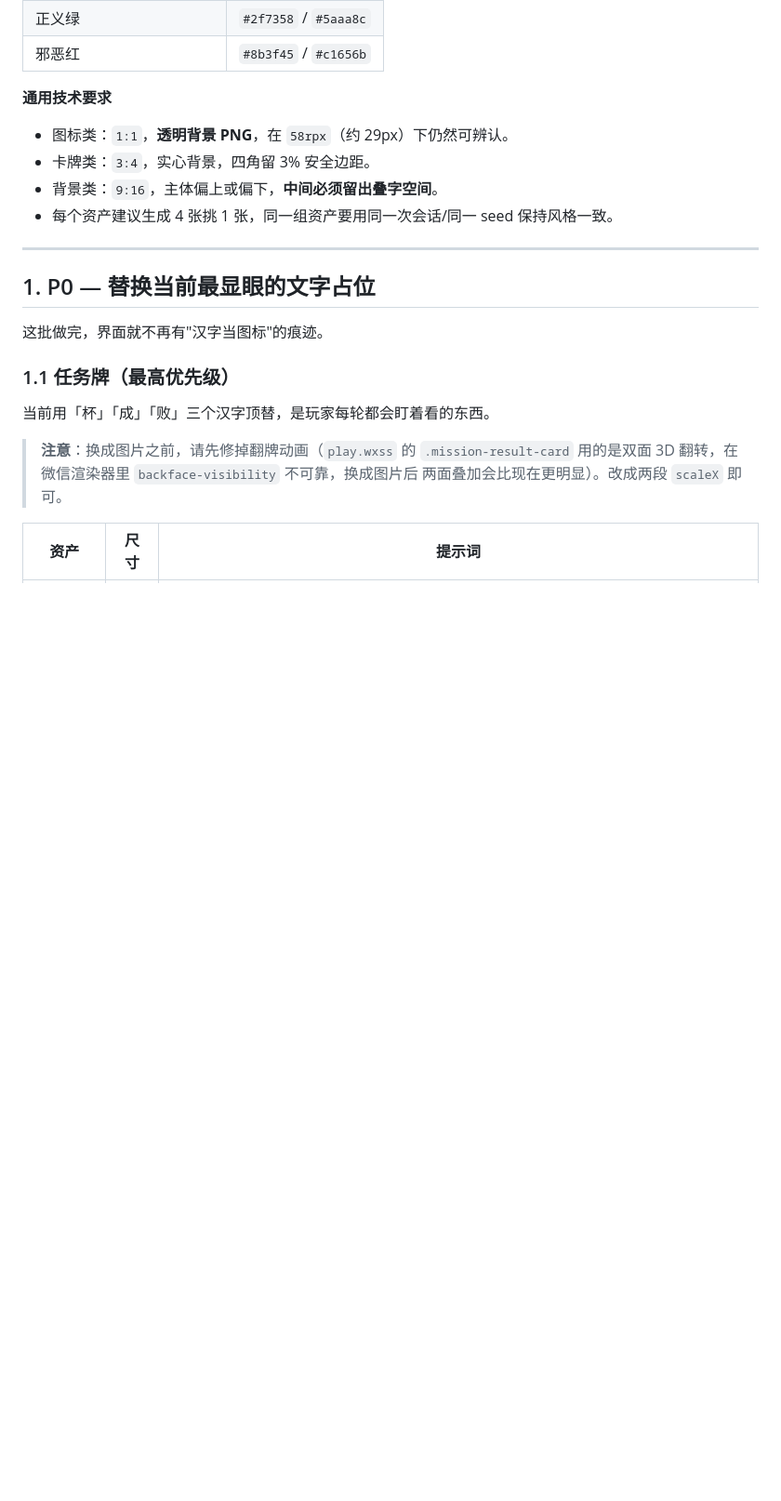
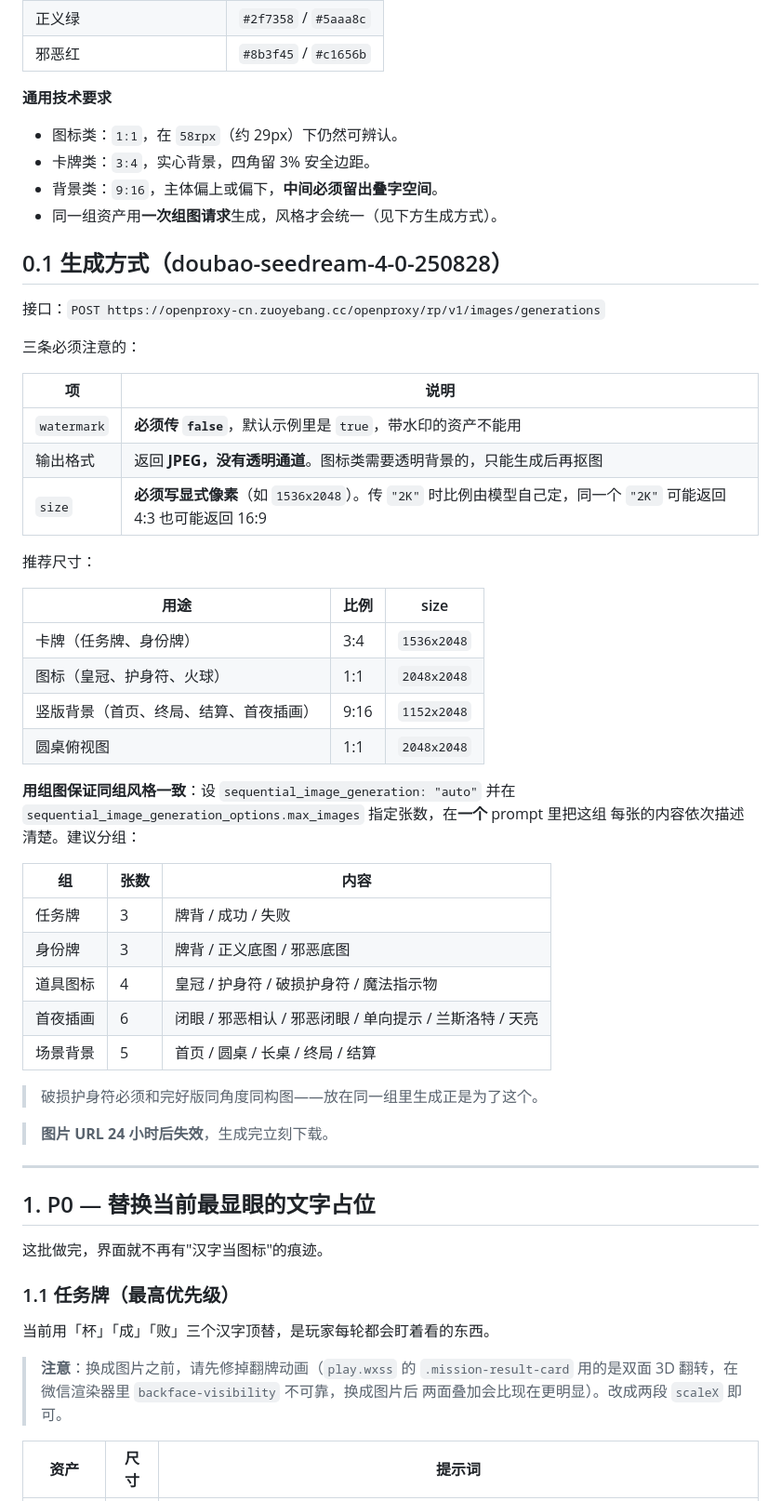
Before and after one commit to zhangjh915/Avalon2-WX_mini-program, a Markdown page: docs/assets/AI生成资产清单与提示词.md, the part around the change. Shown at 93% size. Rendered like a GitHub page; blank space fills up the shorter version.

Commit message:
资产文档补充 seedream 接口约束：水印、JPEG 无透明通道、size 必须显式像素
- watermark 必须传 false
- 返回 JPEG，图标类透明背景需生成后抠图（原文档写的透明 PNG 做不到）
- size 传 "2K" 时比例由模型自定，改为按用途给出显式像素尺寸
- 补充用组图保证同组资产风格一致的分组建议

```diff
--- a/docs/assets/AI生成资产清单与提示词.md
+++ b/docs/assets/AI生成资产清单与提示词.md
@@ -28,10 +28,47 @@
 
 **通用技术要求**
 
-- 图标类：`1:1`，**透明背景 PNG**，在 `58rpx`（约 29px）下仍然可辨认。
+- 图标类：`1:1`，在 `58rpx`（约 29px）下仍然可辨认。
 - 卡牌类：`3:4`，实心背景，四角留 3% 安全边距。
 - 背景类：`9:16`，主体偏上或偏下，**中间必须留出叠字空间**。
-- 每个资产建议生成 4 张挑 1 张，同一组资产要用同一次会话/同一 seed 保持风格一致。
+- 同一组资产用**一次组图请求**生成，风格才会统一（见下方生成方式）。
+
+## 0.1 生成方式（doubao-seedream-4-0-250828）
+
+接口：`POST https://openproxy-cn.zuoyebang.cc/openproxy/rp/v1/images/generations`
+
+三条必须注意的：
+
+| 项 | 说明 |
+|---|---|
+| `watermark` | **必须传 `false`**，默认示例里是 `true`，带水印的资产不能用 |
+| 输出格式 | 返回 **JPEG，没有透明通道**。图标类需要透明背景的，只能生成后再抠图 |
+| `size` | **必须写显式像素**（如 `1536x2048`）。传 `"2K"` 时比例由模型自己定，同一个 `"2K"` 可能返回 4:3 也可能返回 16:9 |
+
+推荐尺寸：
+
+| 用途 | 比例 | size |
+|---|---|---|
+| 卡牌（任务牌、身份牌） | 3:4 | `1536x2048` |
+| 图标（皇冠、护身符、火球） | 1:1 | `2048x2048` |
+| 竖版背景（首页、终局、结算、首夜插画） | 9:16 | `1152x2048` |
+| 圆桌俯视图 | 1:1 | `2048x2048` |
+
+**用组图保证同组风格一致**：设 `sequential_image_generation: "auto"` 并在
+`sequential_image_generation_options.max_images` 指定张数，在**一个** prompt 里把这组
+每张的内容依次描述清楚。建议分组：
+
+| 组 | 张数 | 内容 |
+|---|---|---|
+| 任务牌 | 3 | 牌背 / 成功 / 失败 |
+| 身份牌 | 3 | 牌背 / 正义底图 / 邪恶底图 |
+| 道具图标 | 4 | 皇冠 / 护身符 / 破损护身符 / 魔法指示物 |
+| 首夜插画 | 6 | 闭眼 / 邪恶相认 / 邪恶闭眼 / 单向提示 / 兰斯洛特 / 天亮 |
+| 场景背景 | 5 | 首页 / 圆桌 / 长桌 / 终局 / 结算 |
+
+> 破损护身符必须和完好版同角度同构图——放在同一组里生成正是为了这个。
+
+> **图片 URL 24 小时后失效**，生成完立刻下载。
 
 ---
 
```
